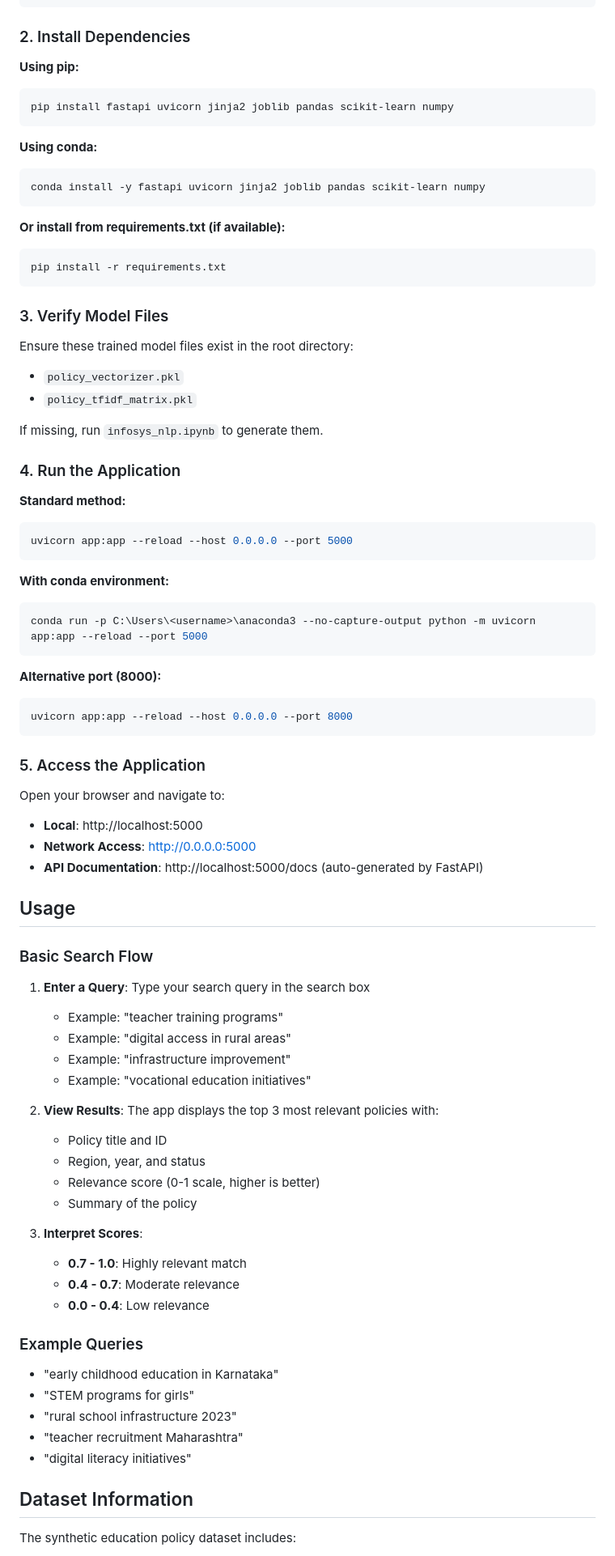
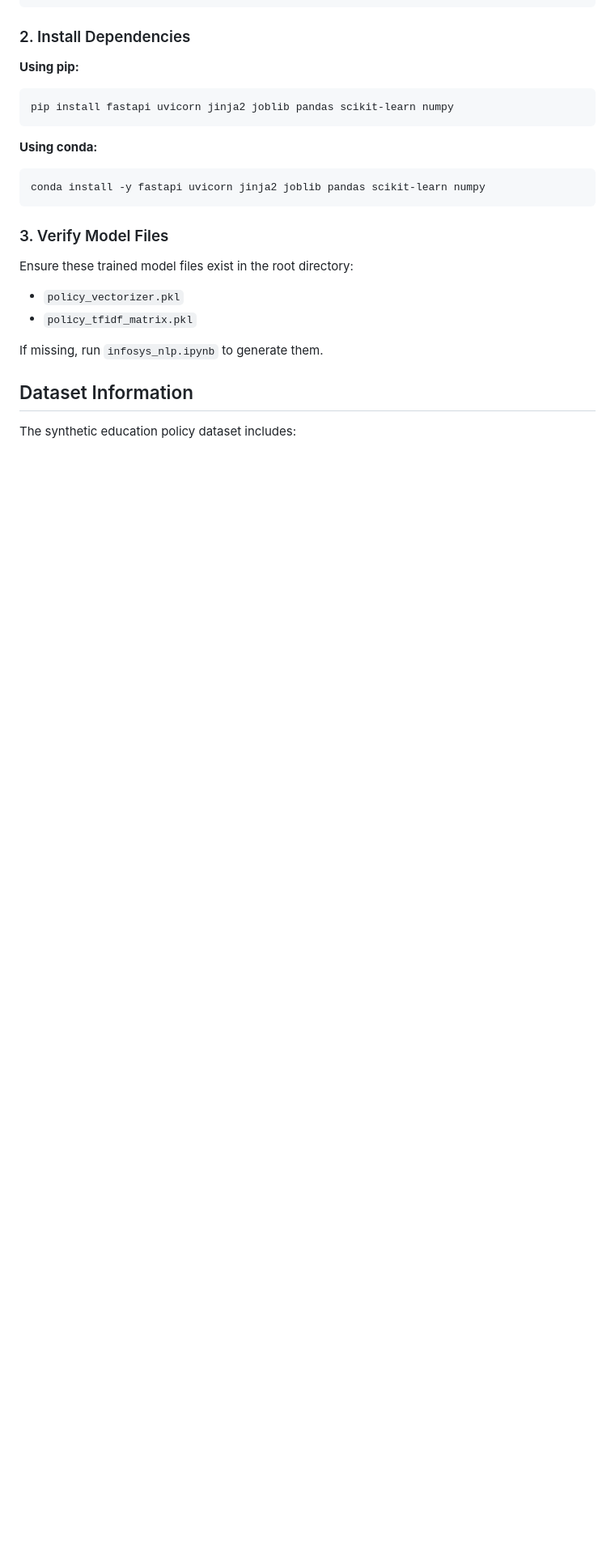
Before and after one commit to ekta-240/public-policy-navigation-using-ai, a Markdown page: README.md, the part around one of its changes. Shown at 81% size. Drawn GitHub-style; blank space fills up the shorter version.

````diff
--- a/README.md
+++ b/README.md
@@ -78,11 +78,6 @@ pip install fastapi uvicorn jinja2 joblib pandas scikit-learn numpy
 conda install -y fastapi uvicorn jinja2 joblib pandas scikit-learn numpy
 ```
 
-**Or install from requirements.txt (if available):**
-```bash
-pip install -r requirements.txt
-```
-
 ### 3. Verify Model Files
 Ensure these trained model files exist in the root directory:
 - `policy_vectorizer.pkl`
@@ -90,56 +85,6 @@ Ensure these trained model files exist in the root directory:
 
 If missing, run `infosys_nlp.ipynb` to generate them.
 
-### 4. Run the Application
-
-**Standard method:**
-```bash
-uvicorn app:app --reload --host 0.0.0.0 --port 5000
-```
-
-**With conda environment:**
-```powershell
-conda run -p C:\Users\<username>\anaconda3 --no-capture-output python -m uvicorn app:app --reload --port 5000
-```
-
-**Alternative port (8000):**
-```bash
-uvicorn app:app --reload --host 0.0.0.0 --port 8000
-```
-
-### 5. Access the Application
-Open your browser and navigate to:
-- **Local**: http://localhost:5000
-- **Network Access**: http://0.0.0.0:5000
-- **API Documentation**: http://localhost:5000/docs (auto-generated by FastAPI)
-
-## Usage
-
-### Basic Search Flow
-
-1. **Enter a Query**: Type your search query in the search box
-   - Example: "teacher training programs"
-   - Example: "digital access in rural areas"
-   - Example: "infrastructure improvement"
-   - Example: "vocational education initiatives"
-
-2. **View Results**: The app displays the top 3 most relevant policies with:
-   - Policy title and ID
-   - Region, year, and status
-   - Relevance score (0-1 scale, higher is better)
-   - Summary of the policy
-
-3. **Interpret Scores**:
-   - **0.7 - 1.0**: Highly relevant match
-   - **0.4 - 0.7**: Moderate relevance
-   - **0.0 - 0.4**: Low relevance
-
-### Example Queries
-- "early childhood education in Karnataka"
-- "STEM programs for girls"
-- "rural school infrastructure 2023"
-- "teacher recruitment Maharashtra"
-- "digital literacy initiatives"
 
 ## Dataset Information
 
````
Also changed, not shown: other parts of README.md (+0 -54 lines).
